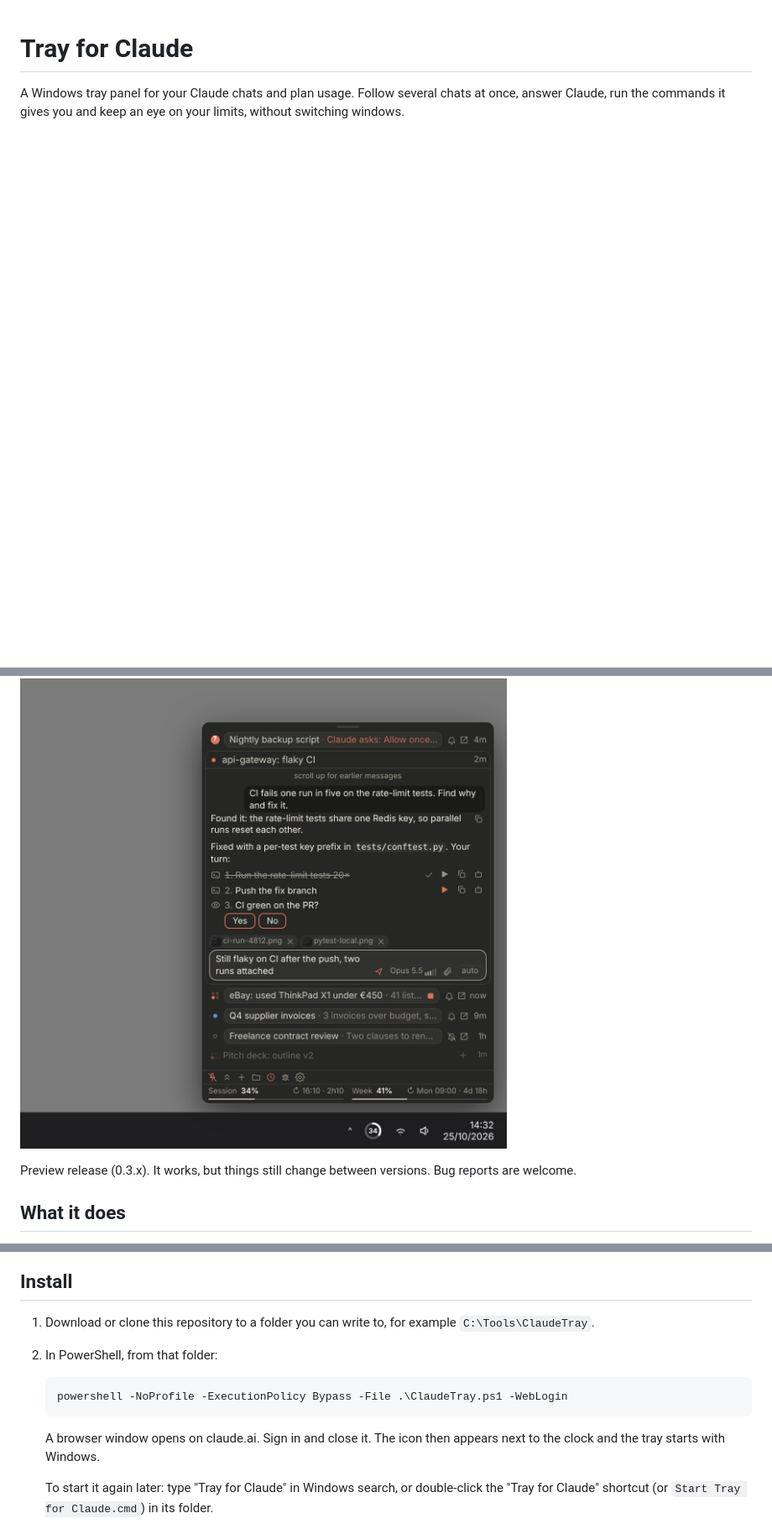
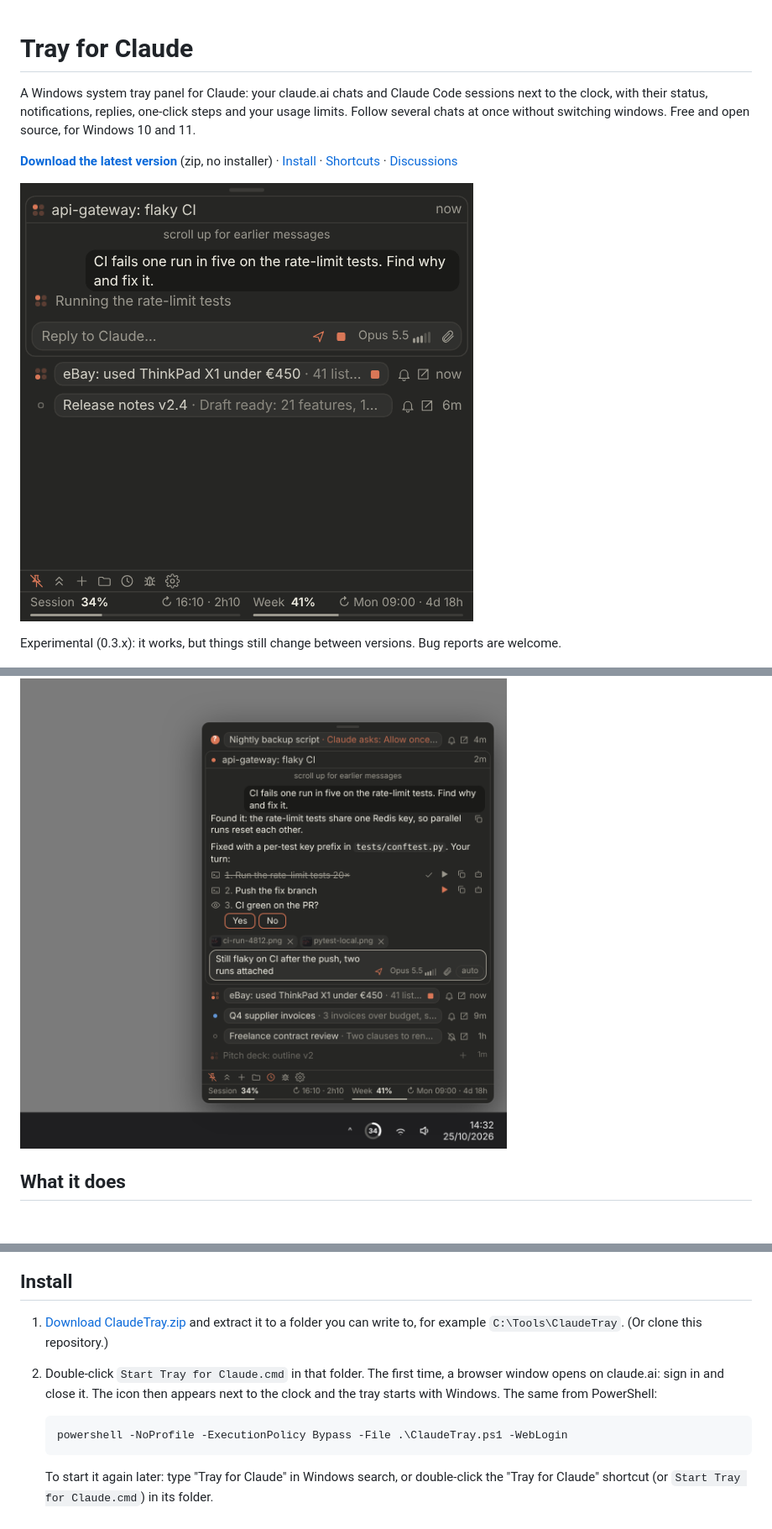
Before and after one commit to mapmodelers/ClaudeTray, a Markdown page: README.md, 3 parts joined by grey strips. Shown at 84% size. Rendered like a GitHub page; pictures changed too: docs/demo.gif (added); blank space fills up the shorter version.

Commit message:
0.3.23: zip download + start file that signs in the first time; README demo and opening
Co-Authored-By: Claude Opus 5.5 <noreply@anthropic.com>

````diff
--- a/README.md
+++ b/README.md
@@ -1,11 +1,17 @@
 # Tray for Claude
 
-A Windows tray panel for your Claude chats and plan usage. Follow several chats at once, answer Claude, run the
-commands it gives you and keep an eye on your limits, without switching windows.
+A Windows system tray panel for Claude: your claude.ai chats and Claude Code sessions next to the clock, with
+their status, notifications, replies, one-click steps and your usage limits. Follow several chats at once without
+switching windows. Free and open source, for Windows 10 and 11.
+
+**[Download the latest version](https://github.com/mapmodelers/ClaudeTray/releases/latest/download/ClaudeTray.zip)**
+(zip, no installer) · [Install](#install) · [Shortcuts](#shortcuts) · [Discussions](https://github.com/mapmodelers/ClaudeTray/discussions)
+
+<p><img src="docs/demo.gif" width="540" alt="Claude answers in a dev session; its steps run from the tray, then a reply is sent from the tray"></p>
+
+Experimental (0.3.x): it works, but things still change between versions. Bug reports are welcome.
 
 ![The panel open above the Windows clock](docs/hero.png)
-
-Preview release (0.3.x). It works, but things still change between versions. Bug reports are welcome.
 
 ## What it does
 
@@ -31,15 +37,15 @@ second-hand listings in the background, a permission to approve for a script, a
 
 ## Install
 
-1. Download or clone this repository to a folder you can write to, for example `C:\Tools\ClaudeTray`.
-2. In PowerShell, from that folder:
+1. [Download ClaudeTray.zip](https://github.com/mapmodelers/ClaudeTray/releases/latest/download/ClaudeTray.zip) and
+   extract it to a folder you can write to, for example `C:\Tools\ClaudeTray`. (Or clone this repository.)
+2. Double-click `Start Tray for Claude.cmd` in that folder. The first time, a browser window opens on claude.ai:
+   sign in and close it. The icon then appears next to the clock and the tray starts with Windows. The same from
+   PowerShell:
 
    ```powershell
    powershell -NoProfile -ExecutionPolicy Bypass -File .\ClaudeTray.ps1 -WebLogin
    ```
-
-   A browser window opens on claude.ai. Sign in and close it. The icon then appears next to the clock and the
-   tray starts with Windows.
 
    To start it again later: type "Tray for Claude" in Windows search, or double-click the "Tray for Claude"
    shortcut (or `Start Tray for Claude.cmd`) in its folder.
````
Also changed, not shown: CHANGELOG.md (+8 -0 lines), 3 other files.
